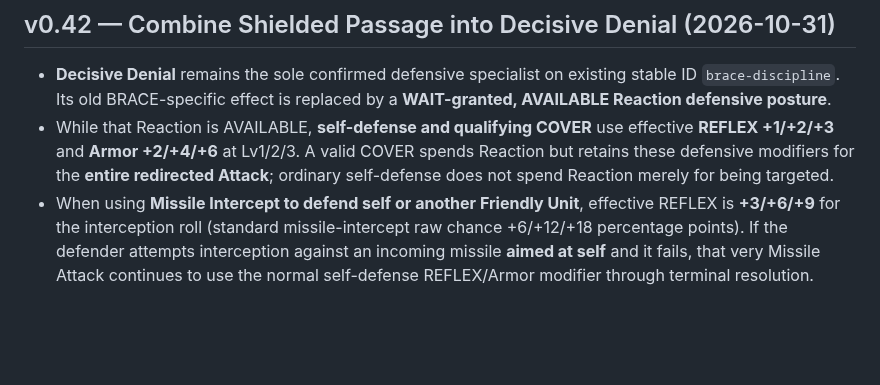
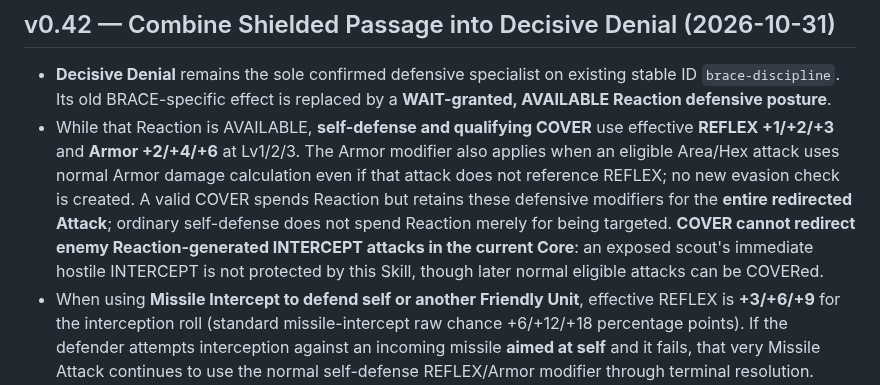
Before and after one commit to k2830122/FrameDoctrine-SkillLab, a Markdown page: README.md, the part around the change. Rendered like a GitHub page; blank space fills up the shorter version.

Commit message:
Skill Lab v0.42: clarify README.md defense scope and COVER limits

```diff
--- a/README.md
+++ b/README.md
@@ -5,7 +5,7 @@
 ## v0.42 — Combine Shielded Passage into Decisive Denial (2026-10-31)
 
 - **Decisive Denial** remains the sole confirmed defensive specialist on existing stable ID `brace-discipline`. Its old BRACE-specific effect is replaced by a **WAIT-granted, AVAILABLE Reaction defensive posture**.
-- While that Reaction is AVAILABLE, **self-defense and qualifying COVER** use effective **REFLEX +1/+2/+3** and **Armor +2/+4/+6** at Lv1/2/3. A valid COVER spends Reaction but retains these defensive modifiers for the **entire redirected Attack**; ordinary self-defense does not spend Reaction merely for being targeted.
+- While that Reaction is AVAILABLE, **self-defense and qualifying COVER** use effective **REFLEX +1/+2/+3** and **Armor +2/+4/+6** at Lv1/2/3. The Armor modifier also applies when an eligible Area/Hex attack uses normal Armor damage calculation even if that attack does not reference REFLEX; no new evasion check is created. A valid COVER spends Reaction but retains these defensive modifiers for the **entire redirected Attack**; ordinary self-defense does not spend Reaction merely for being targeted. **COVER cannot redirect enemy Reaction-generated INTERCEPT attacks in the current Core**: an exposed scout's immediate hostile INTERCEPT is not protected by this Skill, though later normal eligible attacks can be COVERed.
 - When using **Missile Intercept to defend self or another Friendly Unit**, effective REFLEX is **+3/+6/+9** for the interception roll (standard missile-intercept raw chance +6/+12/+18 percentage points). If the defender attempts interception against an incoming missile **aimed at self** and it fails, that very Missile Attack continues to use the normal self-defense REFLEX/Armor modifier through terminal resolution. Other subsequent Attacks cannot use this buff once Reaction is spent. Outgoing normal INTERCEPT is **not** improved by this skill.
 - Skill no longer improves BRACE. Remove its special-case 'final 1 Damage becomes 0'; normal minimum 1 Damage and Critical Penetration/Armor rules remain. **BRACE itself and its usual +2 Armor are not removed from the Core**. Original DRS/ARS physical Options are also unchanged pending separate migration decisions. **Repercussion is unchanged**: a Hit still counts after armor mitigates damage.
 - **Shielded Passage** (stable ID `guardian-reaction`, former ally-only COVER/Missile Intercept REFLEX +3/+6/+9) moves to `ARCHIVED_SKILLS`. Its old ranks migrate to `retiredSkillLevels`; each old rank **refunds one point**. Existing `brace-discipline` allocations remain Decisive Denial allocations. This is *not* an automatic old-skill-level merge, and points from both former skills never stack.
```
